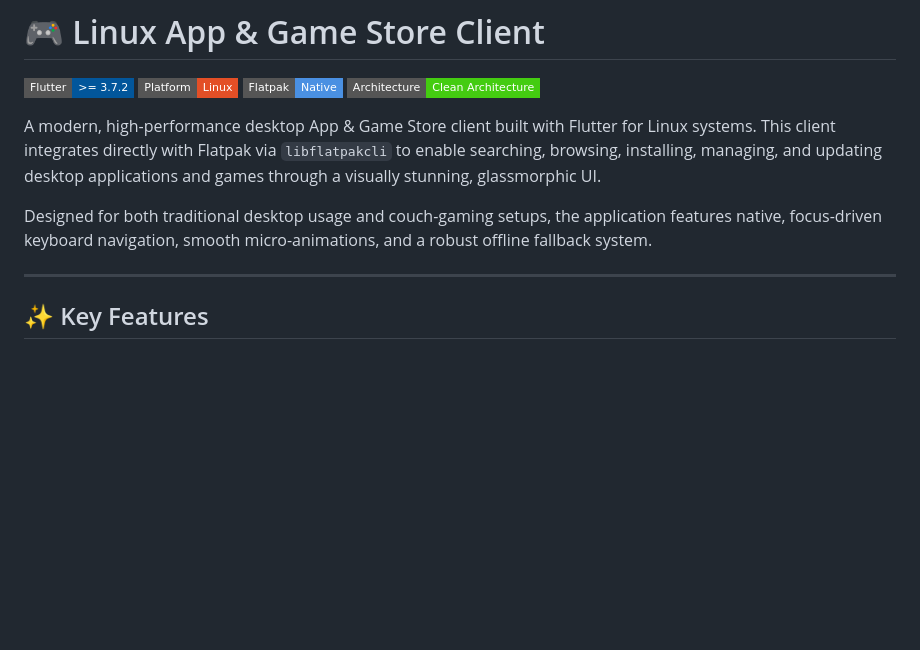
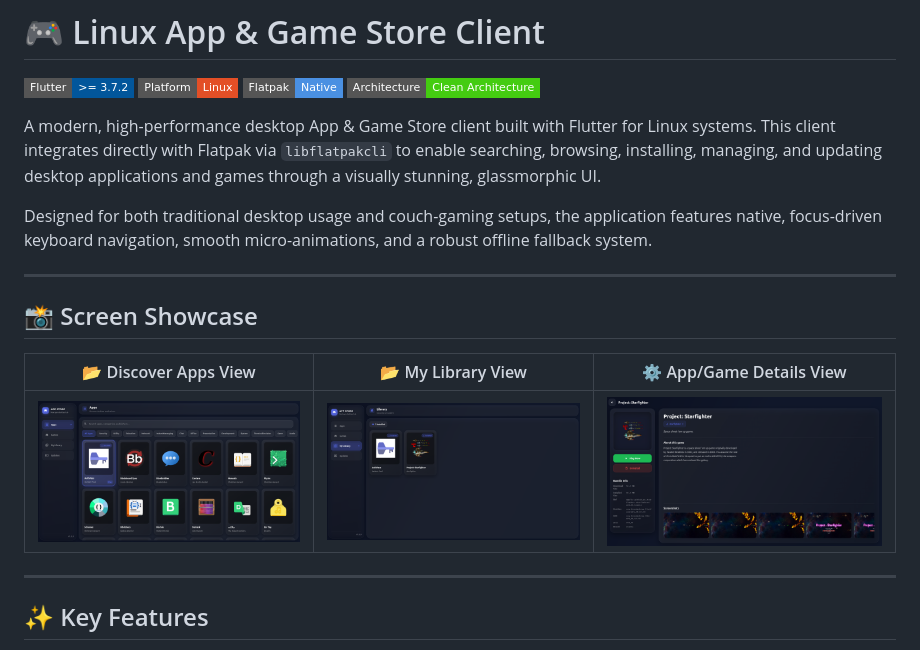
Before and after one commit to hassanolaa/appstore, a Markdown page: README.md, the part around the change. GitHub-like rendering; pictures changed too: screenshots/image1.png (added), screenshots/image2.png (added), screenshots/image3.png (added); badges without logos; blank space fills up the shorter version.

Commit message:
Add screenshots to readme

```diff
--- a/README.md
+++ b/README.md
@@ -8,6 +8,14 @@
 A modern, high-performance desktop App & Game Store client built with Flutter for Linux systems. This client integrates directly with Flatpak via `libflatpakcli` to enable searching, browsing, installing, managing, and updating desktop applications and games through a visually stunning, glassmorphic UI.
 
 Designed for both traditional desktop usage and couch-gaming setups, the application features native, focus-driven keyboard navigation, smooth micro-animations, and a robust offline fallback system.
+
+---
+
+## 📸 Screen Showcase
+
+| 📂 Discover Apps View | 📂 My Library View | ⚙️ App/Game Details View |
+| :---: | :---: | :---: |
+| ![Discover Apps](screenshots/image1.png) | ![My Library](screenshots/image3.png) | ![App/Game Details](screenshots/image2.png) |
 
 ---
 
```
